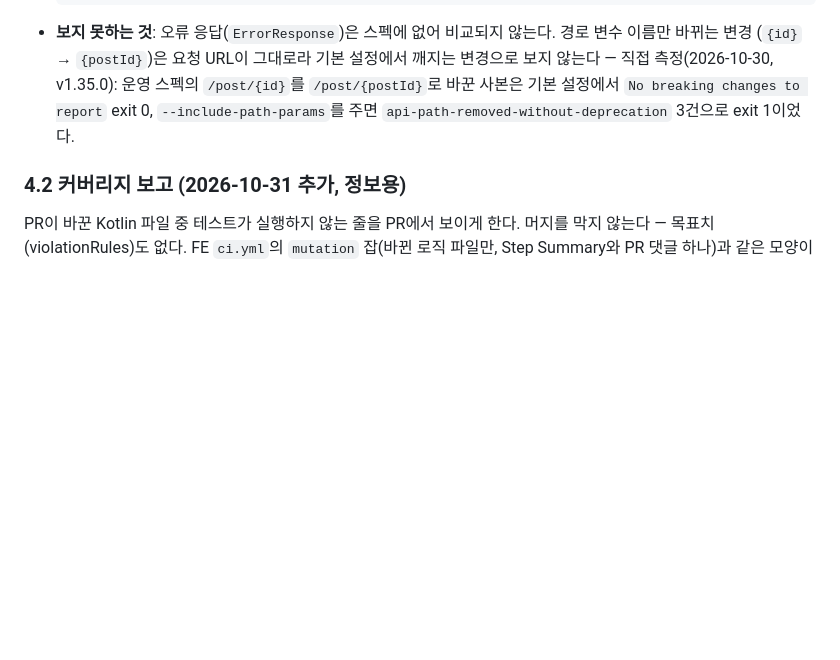
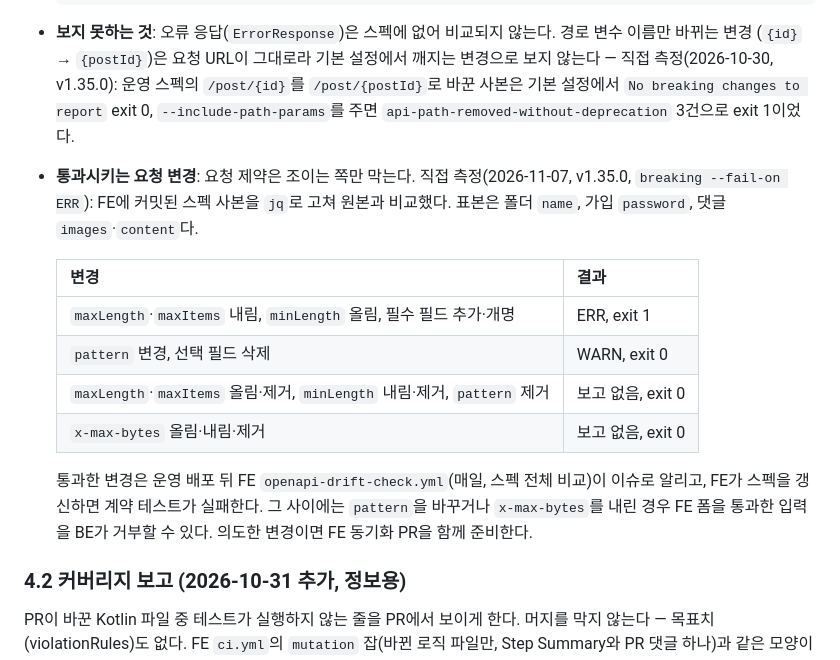
Before and after one commit to BAECHAN/link-sphere_BE_NEW, a Markdown page: docs/CI-CHECK-GATE.md, the part around one of its changes. Rendered like a GitHub page; blank space fills up the shorter version.

Commit message:
docs(ci): api-compat이 통과시키는 요청 변경을 측정해 적음 (#186)
FE #584 계획이 확인하지 못한 항목으로 남긴 "제약을 바꾼 스펙을 oasdiff가
막는가"를 재 봤다. 조이는 변경만 막고 pattern 변경과 x-max-bytes 변경은
통과한다. BE 개발자가 제약을 바꾸기 전에 볼 수 있게 게이트 문서에 적는다.

- docs/CI-CHECK-GATE.md: §4.1 "통과시키는 요청 변경"에 측정 방법과 결과,
  통과한 변경이 어떻게 드러나는지를 추가

코드와 워크플로는 바꾸지 않는다.

Co-authored-by: Claude Opus 5.5 (1M context) <noreply@anthropic.com>

```diff
--- a/docs/CI-CHECK-GATE.md
+++ b/docs/CI-CHECK-GATE.md
@@ -126,6 +126,19 @@ flowchart TD
   (`{id}` → `{postId}`)은 요청 URL이 그대로라 기본 설정에서 깨지는 변경으로 보지 않는다 — 직접 측정(2026-10-30, v1.35.0):
   운영 스펙의 `/post/{id}`를 `/post/{postId}`로 바꾼 사본은 기본 설정에서 `No breaking changes to report` exit 0,
   `--include-path-params`를 주면 `api-path-removed-without-deprecation` 3건으로 exit 1이었다.
+- **통과시키는 요청 변경**: 요청 제약은 조이는 쪽만 막는다. 직접 측정(2026-11-07, v1.35.0, `breaking --fail-on ERR`): FE에
+  커밋된 스펙 사본을 `jq`로 고쳐 원본과 비교했다. 표본은 폴더 `name`, 가입 `password`, 댓글 `images`·`content`다.
+
+  | 변경                                                                      | 결과               |
+  | ------------------------------------------------------------------------- | ------------------ |
+  | `maxLength`·`maxItems` 내림, `minLength` 올림, 필수 필드 추가·개명        | ERR, exit 1        |
+  | `pattern` 변경, 선택 필드 삭제                                            | WARN, exit 0       |
+  | `maxLength`·`maxItems` 올림·제거, `minLength` 내림·제거, `pattern` 제거   | 보고 없음, exit 0  |
+  | `x-max-bytes` 올림·내림·제거                                              | 보고 없음, exit 0  |
+
+  통과한 변경은 운영 배포 뒤 FE `openapi-drift-check.yml`(매일, 스펙 전체 비교)이 이슈로 알리고, FE가 스펙을 갱신하면
+  계약 테스트가 실패한다. 그 사이에는 `pattern`을 바꾸거나 `x-max-bytes`를 내린 경우 FE 폼을 통과한 입력을 BE가 거부할 수
+  있다. 의도한 변경이면 FE 동기화 PR을 함께 준비한다.
 
 ### 4.2 커버리지 보고 (2026-10-31 추가, 정보용)
 
```
Also changed, not shown: other parts of docs/CI-CHECK-GATE.md (+1 -1 lines).
